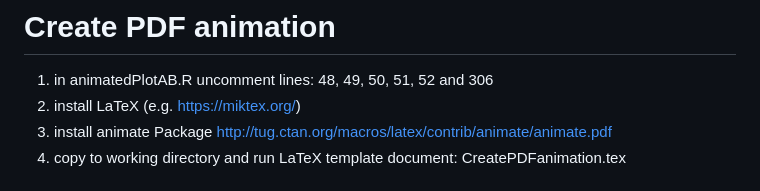
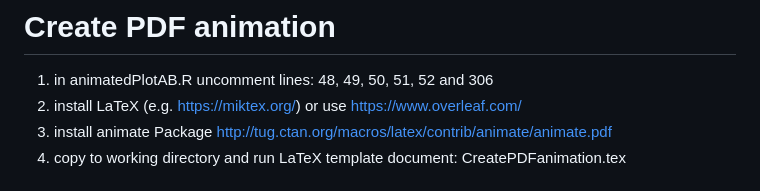
Before and after one commit to NIB-SI/DiNAR, a Markdown page: DiNARscripts/README.md, the part around the change. Rendered like a GitHub page.

```diff
--- a/DiNARscripts/README.md
+++ b/DiNARscripts/README.md
@@ -76,7 +76,7 @@ https://github.com/NIB-SI/DiNAR/tree/master/CKNs
 
 # Create PDF animation
 1. in animatedPlotAB.R uncomment lines: 48, 49, 50, 51, 52 and 306
-2. install LaTeX (e.g. https://miktex.org/)
+2. install LaTeX (e.g. https://miktex.org/) or use <https://www.overleaf.com/>
 3. install animate Package http://tug.ctan.org/macros/latex/contrib/animate/animate.pdf
 4. copy to working directory and run LaTeX template document: CreatePDFanimation.tex
 
```
